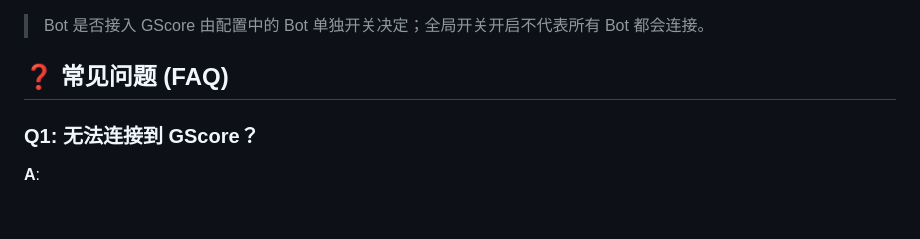
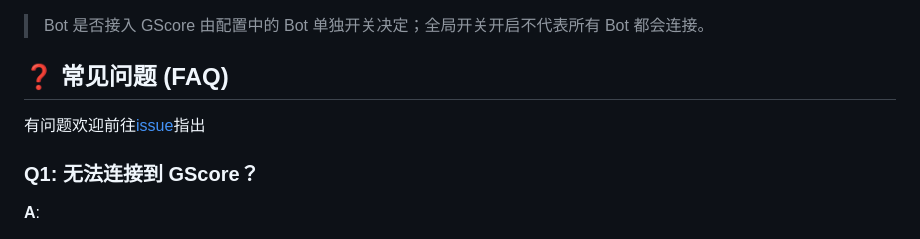
Before and after one commit to xiowo/yunzai-gscore-adapter, a Markdown page: README.md, the part around the change. Rendered like a GitHub page; blank space fills up the shorter version.

Commit message:
📝docs: 更新README

```diff
--- a/README.md
+++ b/README.md
@@ -86,6 +86,8 @@ bots:
 
 ## ❓ 常见问题 (FAQ)
 
+有问题欢迎前往[issue](https://github.com/xiowo/yunzai-gscore-adapter/issues)指出
+
 ### Q1: 无法连接到 GScore？
 
 **A**:
```
